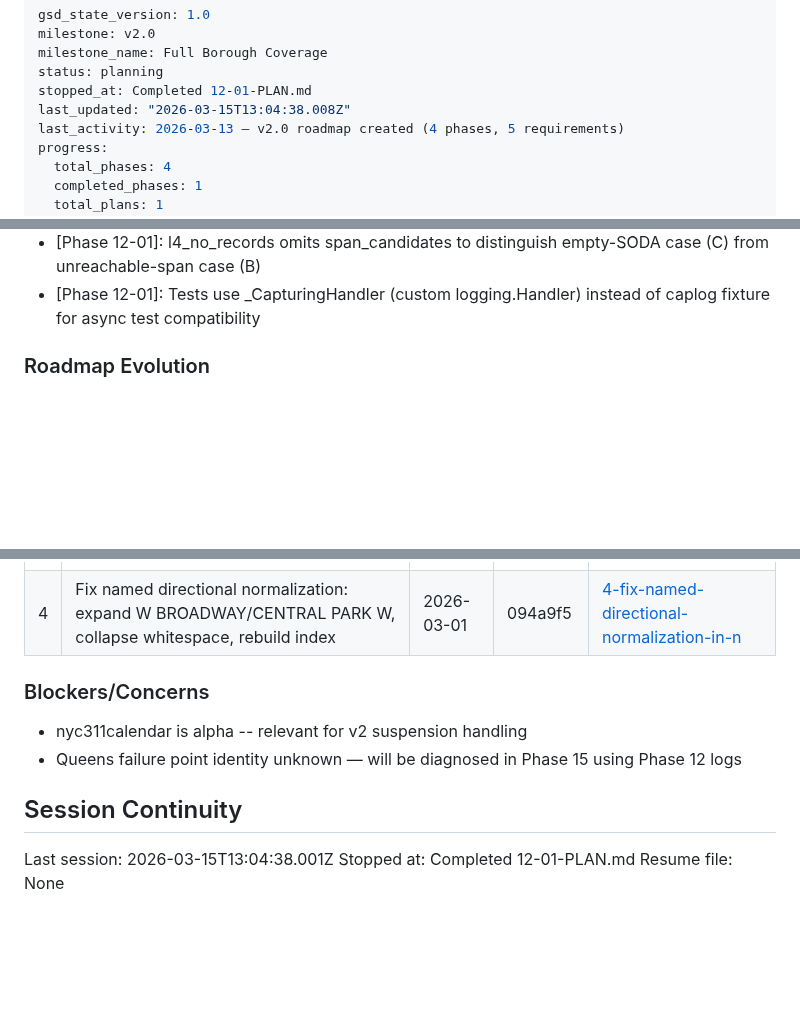
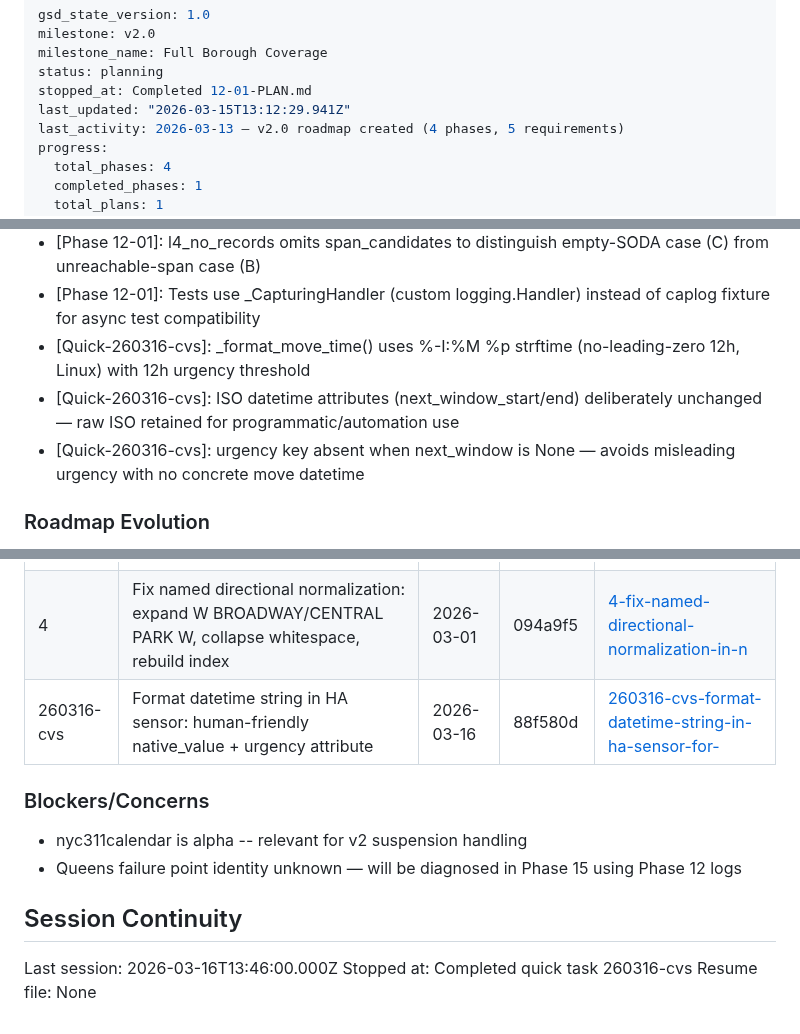
Before and after one commit to Pascal-ZeGerman/GPS2ASP-Resolver, a Markdown page: .planning/STATE.md, 3 parts joined by grey strips. Drawn GitHub-style; blank space fills up the shorter version.

Commit message:
docs(quick-260316-cvs): complete format-datetime-string plan — SUMMARY + STATE update
Co-Authored-By: Claude Opus 4.6 <noreply@anthropic.com>

```diff
--- a/.planning/STATE.md
+++ b/.planning/STATE.md
@@ -4,7 +4,7 @@ milestone: v2.0
 milestone_name: Full Borough Coverage
 status: planning
 stopped_at: Completed 12-01-PLAN.md
-last_updated: "2026-03-15T13:04:38.008Z"
+last_updated: "2026-03-15T13:12:29.941Z"
 last_activity: 2026-03-13 — v2.0 roadmap created (4 phases, 5 requirements)
 progress:
   total_phases: 4
@@ -154,6 +154,9 @@ Progress: [__________] 0% (0/? plans complete)
 - [Phase 12-01]: l4_match replaces old unstructured 'Level 4 matched' log — no duplicate logs
 - [Phase 12-01]: l4_no_records omits span_candidates to distinguish empty-SODA case (C) from unreachable-span case (B)
 - [Phase 12-01]: Tests use _CapturingHandler (custom logging.Handler) instead of caplog fixture for async test compatibility
+- [Quick-260316-cvs]: _format_move_time() uses %-I:%M %p strftime (no-leading-zero 12h, Linux) with 12h urgency threshold
+- [Quick-260316-cvs]: ISO datetime attributes (next_window_start/end) deliberately unchanged — raw ISO retained for programmatic/automation use
+- [Quick-260316-cvs]: urgency key absent when next_window is None — avoids misleading urgency with no concrete move datetime
 
 ### Roadmap Evolution
 
@@ -174,6 +177,7 @@ Progress: [__________] 0% (0/? plans complete)
 | 2 | Lower confidence threshold default from 0.60 to 0.33 for testing | 2026-02-28 | 8d655c0 | [2-lower-confidence-threshold-default-to-0-](./quick/2-lower-confidence-threshold-default-to-0-/) |
 | 3 | Fix five code review issues: CLAUDE.md stale, missing future-import, wrong comments, dead fields | 2026-03-01 | 77f3ba4 | [3-fix-5-code-review-issues-claude-md-stale](./quick/3-fix-5-code-review-issues-claude-md-stale/) |
 | 4 | Fix named directional normalization: expand W BROADWAY/CENTRAL PARK W, collapse whitespace, rebuild index | 2026-03-01 | 094a9f5 | [4-fix-named-directional-normalization-in-n](./quick/4-fix-named-directional-normalization-in-n/) |
+| 260316-cvs | Format datetime string in HA sensor: human-friendly native_value + urgency attribute | 2026-03-16 | 88f580d | [260316-cvs-format-datetime-string-in-ha-sensor-for-](./quick/260316-cvs-format-datetime-string-in-ha-sensor-for-/) |
 
 ### Blockers/Concerns
 
@@ -182,6 +186,6 @@ Progress: [__________] 0% (0/? plans complete)
 
 ## Session Continuity
 
-Last session: 2026-03-15T13:04:38.001Z
-Stopped at: Completed 12-01-PLAN.md
+Last session: 2026-03-16T13:46:00.000Z
+Stopped at: Completed quick task 260316-cvs
 Resume file: None
```
Also changed, not shown: 1 other file.
